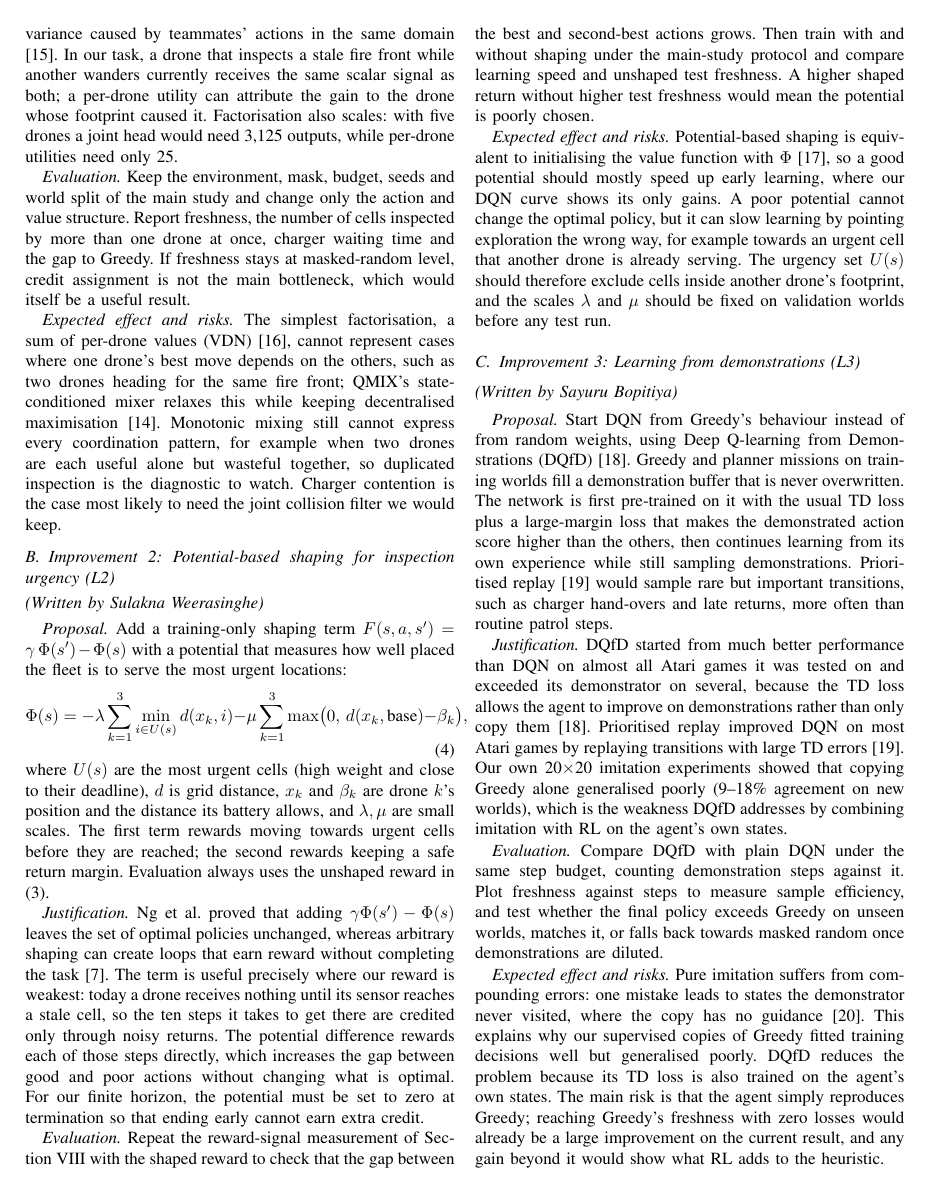
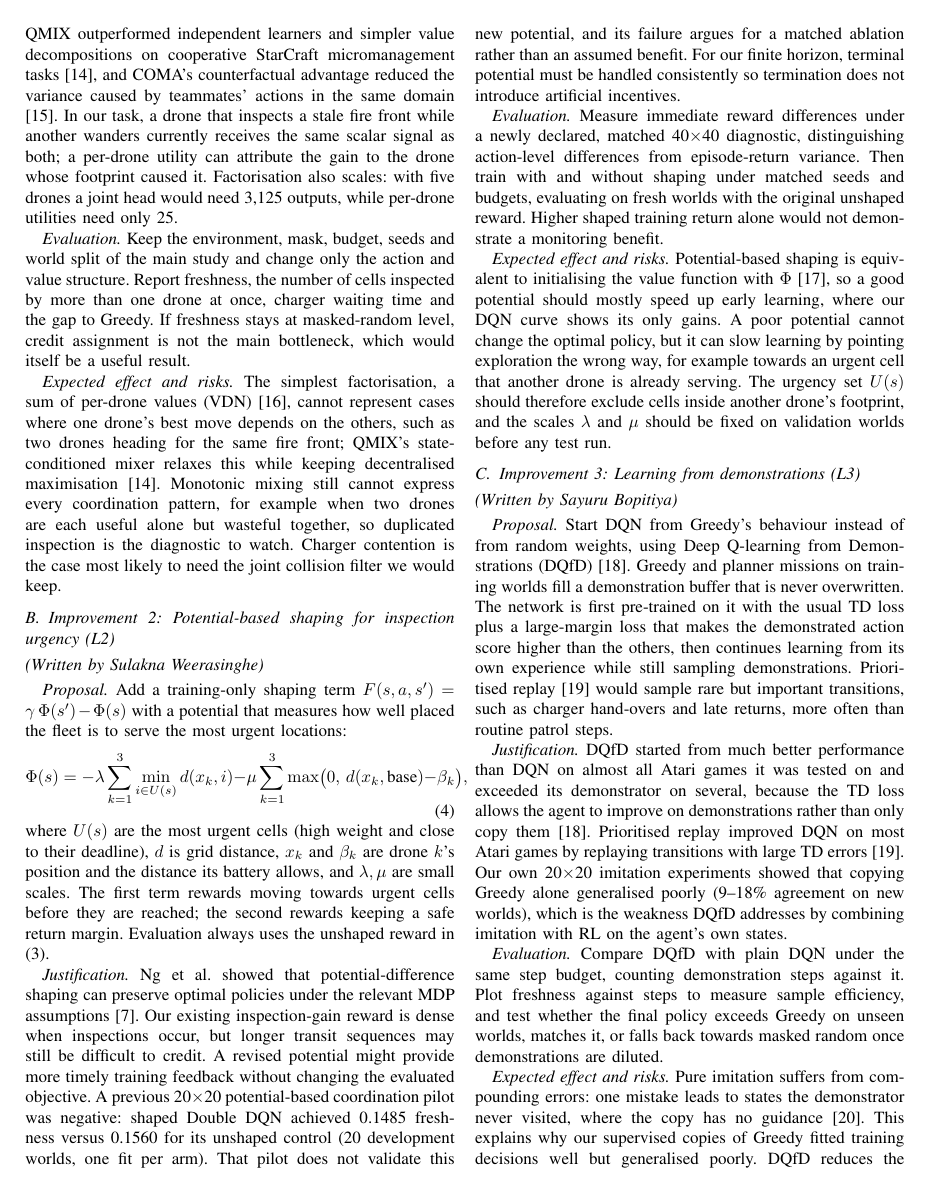
Before and after one commit to SayuruRehan/wild-drone-appeared, a LaTeX paper (report/main.tex, which reads report/sections/part2.tex): page 6 of 9. Compiled offline with pdfLaTeX.

Commit message:
docs(report): reconcile prior shaping pilot and constrained factorisation

```diff
--- a/report/sections/part2.tex
+++ b/report/sections/part2.tex
@@ -72,20 +75,23 @@ $\lambda, \mu$ are small scales. The first term rewards moving towards urgent ce
 are reached; the second rewards keeping a safe return margin. Evaluation always uses the
 unshaped reward in (\ref{eq:reward}).
 
-\emph{Justification.} Ng et al.\ proved that adding $\gamma\Phi(s') - \Phi(s)$ leaves the set
-of optimal policies unchanged, whereas arbitrary shaping can create loops that earn reward
-without completing the task \cite{ng1999}. The term is useful precisely where our reward is
-weakest: today a drone receives nothing until its sensor reaches a stale cell, so the ten
-steps it takes to get there are credited only through noisy returns. The potential difference
-rewards each of those steps directly, which increases the gap between good and poor actions
-without changing what is optimal. For our finite horizon, the potential must be set to zero
-at termination so that ending early cannot earn extra credit.
+\emph{Justification.} Ng et al.\ showed that potential-difference shaping can preserve
+optimal policies under the relevant MDP assumptions \cite{ng1999}. Our existing
+inspection-gain reward is dense when inspections occur, but longer transit
+sequences may still be difficult to credit. A revised potential might provide
+more timely training feedback without changing the evaluated objective.
+A previous 20$\times$20 potential-based coordination pilot was negative:
+shaped Double DQN achieved 0.1485 freshness versus 0.1560 for its unshaped
+control (20 development worlds, one fit per arm). That pilot does not validate
+this new potential, and its failure argues for a matched ablation rather than
+an assumed benefit. For our finite horizon, terminal potential must be
+handled consistently so termination does not introduce artificial incentives.
 
-\emph{Evaluation.} Repeat the reward-signal measurement of Section~\ref{sec:review} with the
-shaped reward to check that the gap between the best and second-best actions grows. Then train
-with and without shaping under the main-study protocol and compare learning speed and
-unshaped test freshness. A higher shaped return without higher test freshness would mean the
-potential is poorly chosen.
+\emph{Evaluation.} Measure immediate reward differences under a newly declared,
+matched 40$\times$40 diagnostic, distinguishing action-level differences from
+episode-return variance. Then train with and without shaping under matched
+seeds and budgets, evaluating on fresh worlds with the original unshaped reward.
+Higher shaped training return alone would not demonstrate a monitoring benefit.
 
 \emph{Expected effect and risks.} Potential-based shaping is equivalent to initialising the
 value function with $\Phi$ \cite{wiewiora2003}, so a good potential should mostly speed up early
```
Also changed, not shown: report/sections/part2.tex (37 more changed lines).
